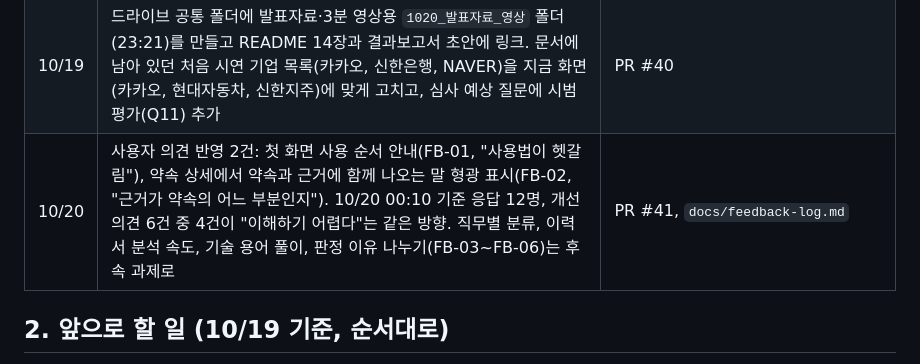
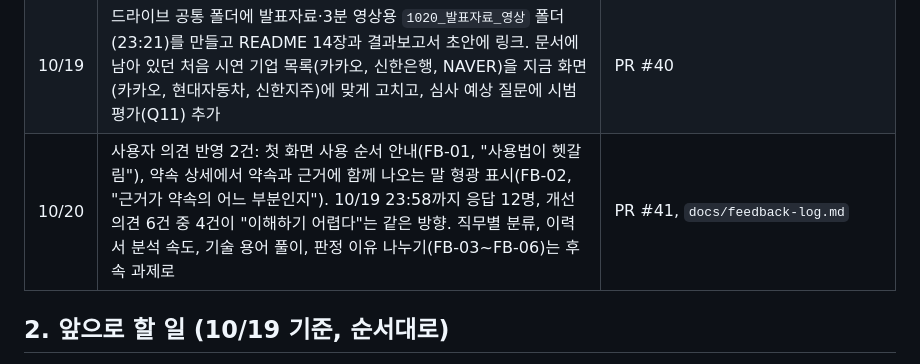
Before and after one commit to Sungtae10/ai-promise, a Markdown page: docs/progress-log.md, the part around the change. GitHub-like rendering.

```diff
--- a/docs/progress-log.md
+++ b/docs/progress-log.md
@@ -26,7 +26,7 @@ AI Promise를 만든 과정을 날짜순으로 정리합니다. 시각은 한국
 | 10/19 | OpenDART 자동 수집과 여러 기업 자동 분석(PR #35): 기업 이름 → 고유번호 → 정기공시 목록 → 원본 XML → 글 → 엔진 1~7단계 → 결과 파일, GitHub Actions `Engine run`으로 기업별 병렬 실행. 실행 중 찾은 수집 오류(그림 태그를 지우다 본문 삭제, 정정 보고서의 정정표를 장 제목으로 잡음)를 고침. 서준용 면접 카드 디자인 수정안을 박수민이 대비 규칙에 맞춰 반영(PR #36). 문장 나누기 보강, 같은 기업 여러 번 실행, 이력서 기능 실배포 점검 워크플로(PR #37). 최신 정정본 원문이 없을 때 그 전 보고서로(PR #38 브랜치) | PR #35~#37 |
 | 10/19 | 후보 11곳 자동 분석 후 기준(구체적 AI 약속 3개 이상)으로 화면 기업 선별: 카카오, 현대자동차, 신한지주 채택. 신한은행 0, KB국민은행 0, 하나은행 0, 카카오뱅크 0, 우리은행 2, KB금융 2, NAVER 1(앞선 실행 3, 2)로 제외, SK텔레콤 5는 예비. SK하이닉스 시범 평가: 최종 엔진 3번 실행, 사람 정답 3건과 9번 중 7번 일치. 이력서 기능 실배포 점검: 200, 27초, gpt-6.1-sol. 첫 화면 최종(헤드라인, 신뢰 장치, 기업 묶음 2개, 숫자 4개, 검증 방식) | PR #39 |
 | 10/19 | 드라이브 공통 폴더에 발표자료·3분 영상용 `1020_발표자료_영상` 폴더(23:21)를 만들고 README 14장과 결과보고서 초안에 링크. 문서에 남아 있던 처음 시연 기업 목록(카카오, 신한은행, NAVER)을 지금 화면(카카오, 현대자동차, 신한지주)에 맞게 고치고, 심사 예상 질문에 시범 평가(Q11) 추가 | PR #40 |
-| 10/20 | 사용자 의견 반영 2건: 첫 화면 사용 순서 안내(FB-01, "사용법이 헷갈림"), 약속 상세에서 약속과 근거에 함께 나오는 말 형광 표시(FB-02, "근거가 약속의 어느 부분인지"). 10/20 00:10 기준 응답 12명, 개선 의견 6건 중 4건이 "이해하기 어렵다"는 같은 방향. 직무별 분류, 이력서 분석 속도, 기술 용어 풀이, 판정 이유 나누기(FB-03~FB-06)는 후속 과제로 | PR #41, `docs/feedback-log.md` |
+| 10/20 | 사용자 의견 반영 2건: 첫 화면 사용 순서 안내(FB-01, "사용법이 헷갈림"), 약속 상세에서 약속과 근거에 함께 나오는 말 형광 표시(FB-02, "근거가 약속의 어느 부분인지"). 10/19 23:58까지 응답 12명, 개선 의견 6건 중 4건이 "이해하기 어렵다"는 같은 방향. 직무별 분류, 이력서 분석 속도, 기술 용어 풀이, 판정 이유 나누기(FB-03~FB-06)는 후속 과제로 | PR #41, `docs/feedback-log.md` |
 
 ## 2. 앞으로 할 일 (10/19 기준, 순서대로)
 
```
Also changed, not shown: docs/feedback-log.md (+1 -1 lines).
